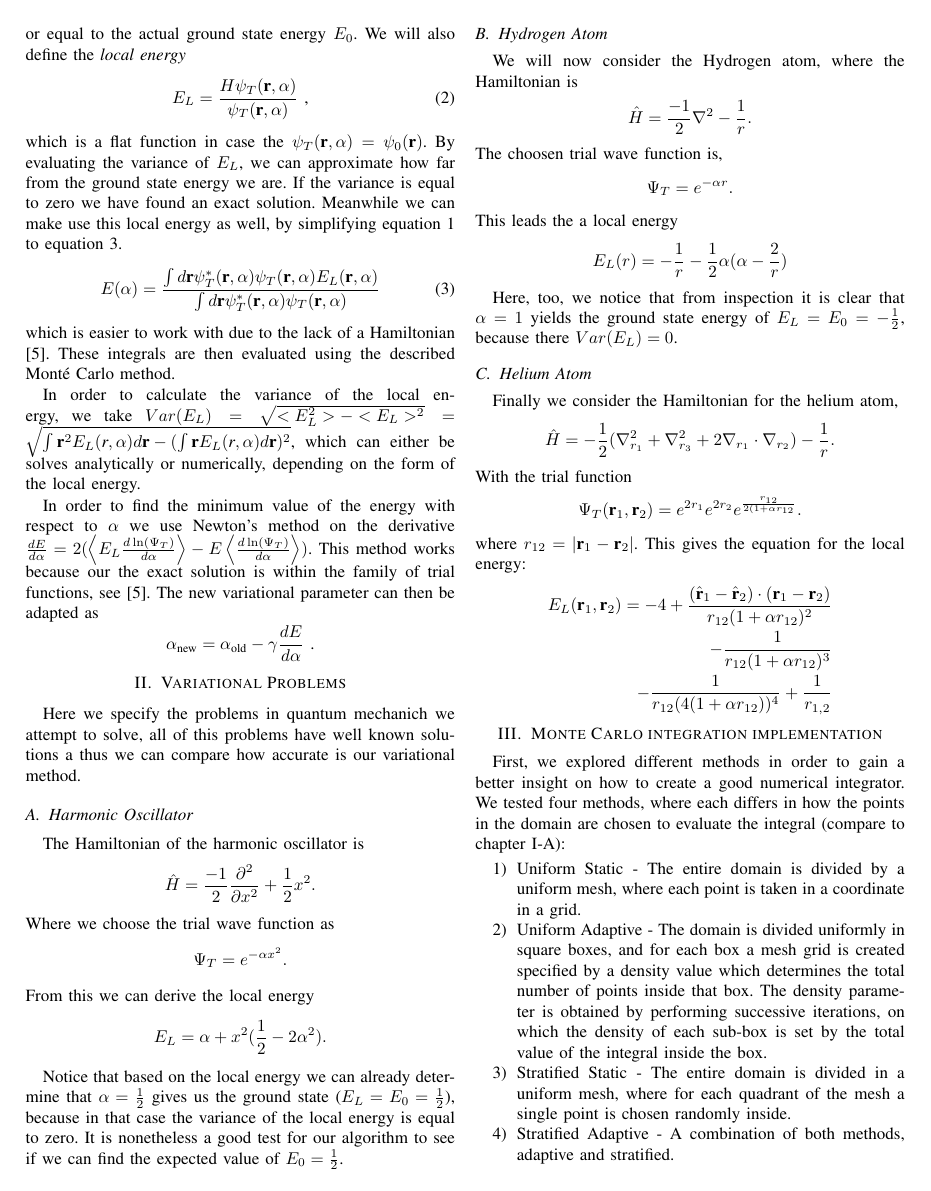
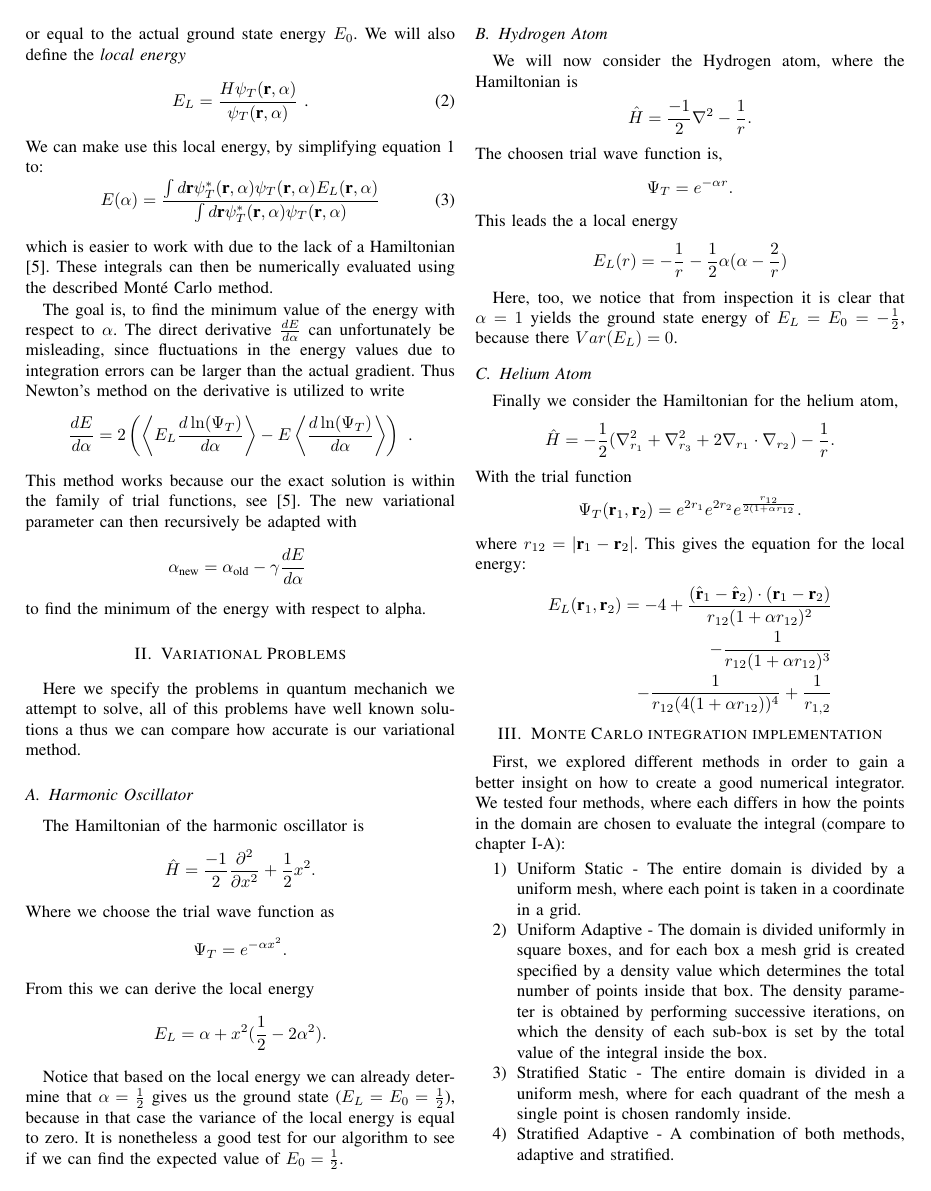
Before and after one commit to evalvarez12/Variational-Quantum, a LaTeX paper (TeX/report1.tex, which reads TeX/introduction.tex): page 2 of 4. Compiled offline with pdfLaTeX.

Commit message:
Corrections and additions.

```diff
--- a/TeX/introduction.tex
+++ b/TeX/introduction.tex
@@ -54,29 +53,30 @@ Here $H$ is the Hamiltonian and $E(\alpha) \geq E_0$ is the approximation of the
-than or equal to the actual ground state energy $E_0$.  We will also define the
-\textit{local energy}
+where $H$ is the Hamiltonian and $E(\alpha) \geq E_0$ is the approximation of the ground state energy, which is always higher
+than or equal to the actual ground state energy $E_0$.  We will also define the \textit{local energy}
 \begin{align}
 	\label{eq:local_energy}
-	E_L = \frac{H\psi_T(\textbf{r},\alpha)}{\psi_T(\textbf{r},\alpha)} \text{~,}
+	E_L = \frac{H\psi_T(\textbf{r},\alpha)}{\psi_T(\textbf{r},\alpha)} \text{~.}
 \end{align}
- which is a flat function in case
-the $\psi_T(\textbf{r},\alpha) = \psi_0(\textbf{r})$. By evaluating the variance of $E_L$, we can approximate how far from
-the ground state energy we are. If the variance is equal to zero we have found an exact solution. Meanwhile we can make use
-this local energy as well, by simplifying equation \ref{eq_groundstate} to equation \ref{eq_groundstate2}.
+%which is a flat function in case that $\psi_T(\textbf{r},\alpha) = \psi_0(\textbf{r})$. By evaluating the variance of $E_L$, we can approximate how far from the ground state energy we are. If the variance is equal to zero we have found an exact solution.
+We can make use this local energy, by simplifying equation \ref{eq:groundstate} to:
 \begin{equation}
-	\label{eq_groundstate2}
+	\label{eq:groundstate2}
 	E(\alpha) = \frac{\int d\textbf{r} \psi_T^*(\textbf{r},\alpha)\psi_T(\textbf{r},\alpha)E_L(\textbf{r},\alpha)}{\int d\textbf{r} \psi_T^*(\textbf{r},\alpha)\psi_T(\textbf{r},\alpha)}
 \end{equation}
-which is easier to work with due to the lack of a Hamiltonian \cite{JosBook}. These integrals are then evaluated using
+which is easier to work with due to the lack of a Hamiltonian \cite{JosBook}. These integrals can then be numerically evaluated using
 the described Mont\'e Carlo method.
 
 
 %In order to make the best use of finite integration steps, we will sample not \textit{entirely} at random, but rather by iteratively in such a way that we place our finite sample points there where the wave function is non-zero. This is called an adaptive method, and we will show that this yields better results quicker than using an entirely random sample, as seen in the next chapter.
-In order to calculate the variance of the local energy, we take
-$Var(E_L) = \sqrt{<E_L^2> - <E_L>^2} = \sqrt{ \int \textbf{r}^2 E_L(\textit{r},\alpha) d\textbf{r} -
-(\int \textbf{r} E_L(\textit{r},\alpha)d\textbf{r})^2 } $, %TODO!!!
-which can either be solves analytically or numerically, depending on the form of the local energy.
+%In order to calculate the variance of the local energy, we take
+%$Var(E_L) = \sqrt{<E_L^2> - <E_L>^2} = \sqrt{ \int \textbf{r}^2 E_L(\textit{r},\alpha) d\textbf{r} - (\int \textbf{r} E_L(\textit{r},\alpha)d\textbf{r})^2 } $, %TODO!!!
+%which can either be solves analytically or numerically, depending on the form of the local energy.
 
-In order to find the minimum value of the energy with respect to $\alpha$ we use Newton's method on the derivative $\frac{dE}{d\alpha} = 2 (\left< E_L \frac{d \ln(\Psi_T)}{d \alpha} \right> - E\left<\frac{d \ln(\Psi_T)}{d \alpha}\right>)$. This method works because our the exact solution is within the family of trial functions, see \cite{JosBook}. %TODO
-The new variational parameter can then be adapted as $$\alpha_{\text{new}} = \alpha_{\text{old}} - \gamma \frac{dE}{d\alpha} \text{~.} $$
+The goal is, to find the minimum value of the energy with respect to $\alpha$. The direct derivative $\frac{dE}{d\alpha}$ can unfortunately be misleading, since fluctuations in the energy values due to integration errors can be larger than the actual gradient. Thus Newton's method on the derivative is utilized to write
+$$\frac{dE}{d\alpha} = 2 \left( \left< E_L \frac{d \ln(\Psi_T)}{d \alpha} \right> - E\left<\frac{d \ln(\Psi_T)}{d \alpha}\right> \right) \text{~.}$$
+This method works because our the exact solution is within the family of trial functions, see \cite{JosBook}. %TODO
+The new variational parameter can then recursively be adapted with $$\alpha_{\text{new}} = \alpha_{\text{old}} - \gamma \frac{dE}{d\alpha} \text{~} $$
+to find the minimum of the energy with respect to alpha.
+
 
 
 %TODO: Not sure if this is appropriate in a paper
```
Also changed, not shown: TeX/introduction.tex (19 more changed lines).
